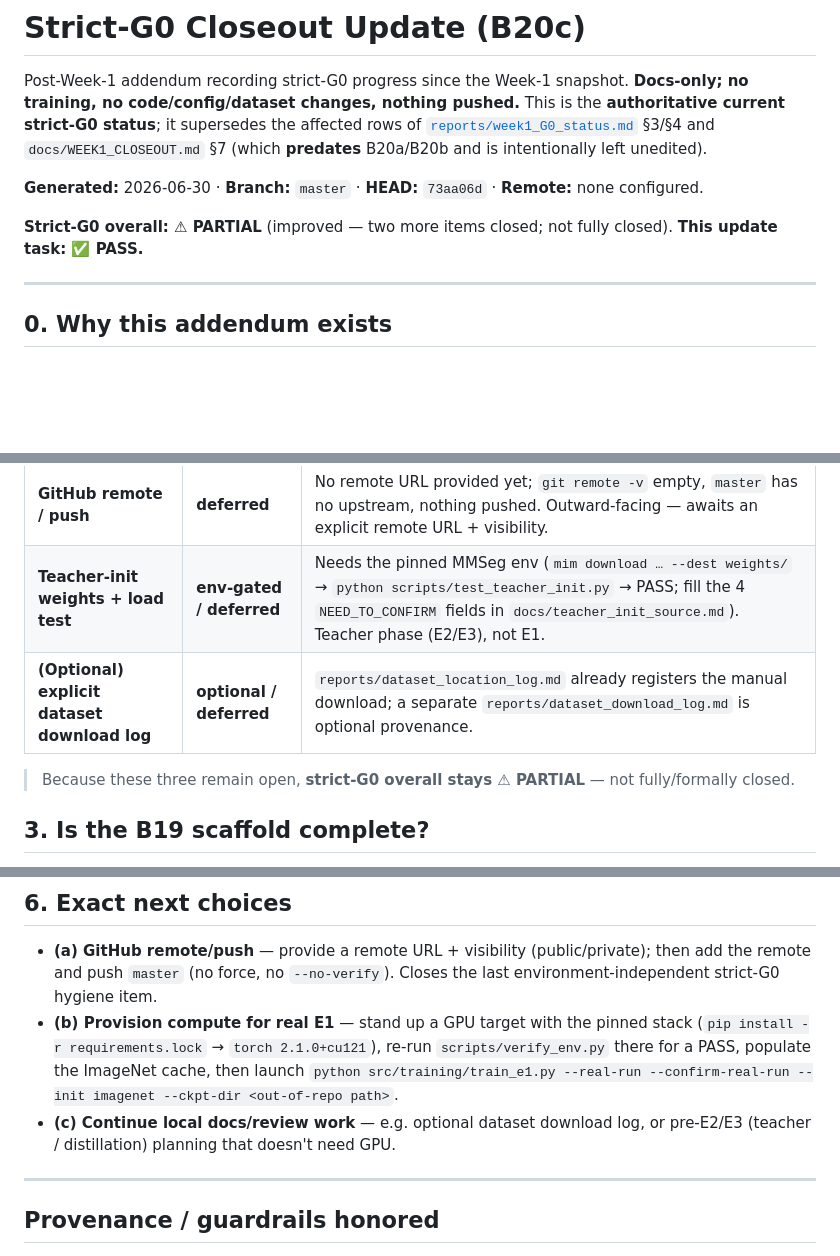
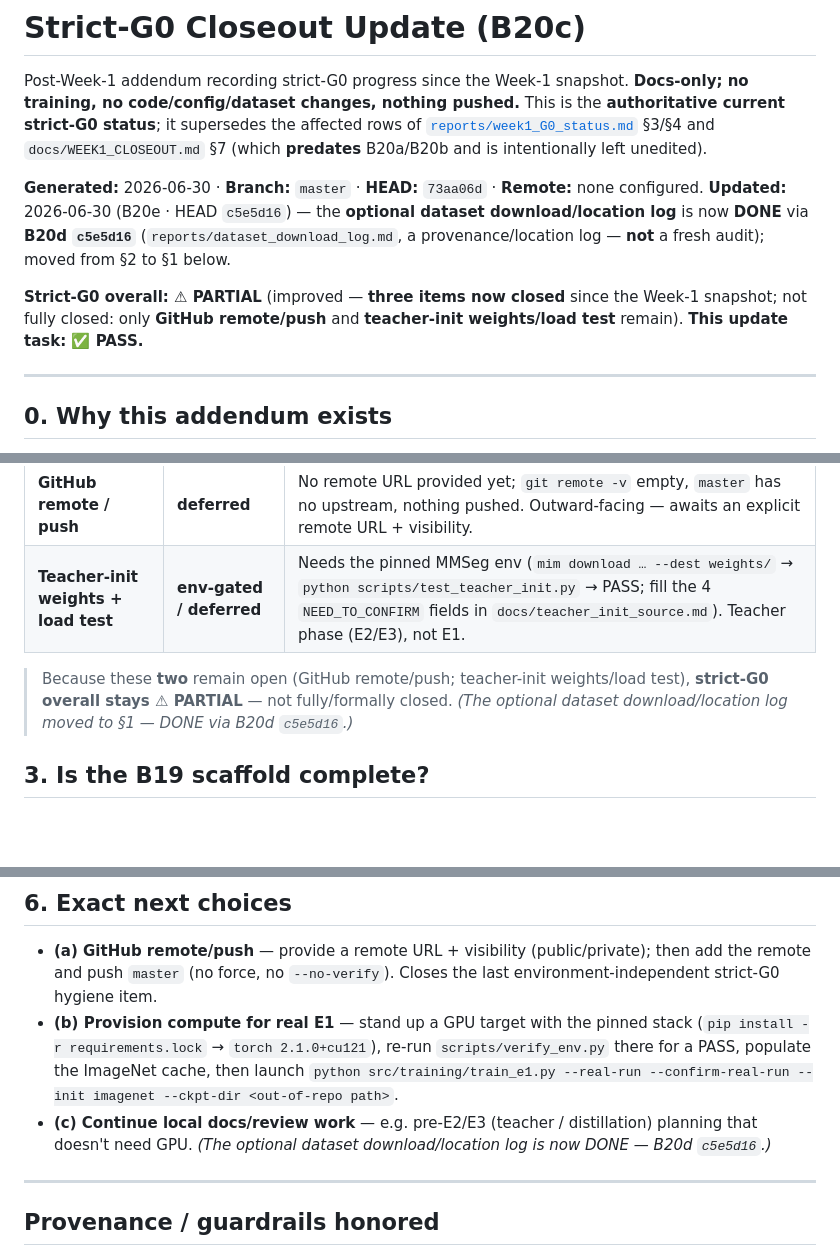
Before and after one commit to ainsleydeluna/plantseg-thesis, a Markdown page: reports/strict_G0_closeout_update.md, 3 parts joined by grey strips. Drawn GitHub-style; blank space fills up the shorter version.

```diff
--- a/reports/strict_G0_closeout_update.md
+++ b/reports/strict_G0_closeout_update.md
@@ -6,8 +6,9 @@ it supersedes the affected rows of [`reports/week1_G0_status.md`](week1_G0_statu
 `docs/WEEK1_CLOSEOUT.md` §7 (which **predates** B20a/B20b and is intentionally left unedited).
 
 **Generated:** 2026-06-30 · **Branch:** `master` · **HEAD:** `73aa06d` · **Remote:** none configured.
+**Updated:** 2026-06-30 (B20e · HEAD `c5e5d16`) — the **optional dataset download/location log** is now **DONE** via **B20d `c5e5d16`** (`reports/dataset_download_log.md`, a provenance/location log — **not** a fresh audit); moved from §2 to §1 below.
 
-**Strict-G0 overall: ⚠ PARTIAL** (improved — two more items closed; not fully closed). **This update task: ✅ PASS.**
+**Strict-G0 overall: ⚠ PARTIAL** (improved — **three items now closed** since the Week-1 snapshot; not fully closed: only **GitHub remote/push** and **teacher-init weights/load test** remain). **This update task: ✅ PASS.**
 
 ---
 
@@ -33,9 +35,8 @@ now-closed rows updated in place.
 |---|---|---|
 | **GitHub remote / push** | **deferred** | No remote URL provided yet; `git remote -v` empty, `master` has no upstream, nothing pushed. Outward-facing — awaits an explicit remote URL + visibility. |
 | **Teacher-init weights + load test** | **env-gated / deferred** | Needs the pinned MMSeg env (`mim download … --dest weights/` → `python scripts/test_teacher_init.py` → PASS; fill the 4 `NEED_TO_CONFIRM` fields in `docs/teacher_init_source.md`). Teacher phase (E2/E3), not E1. |
-| **(Optional) explicit dataset download log** | **optional / deferred** | `reports/dataset_location_log.md` already registers the manual download; a separate `reports/dataset_download_log.md` is optional provenance. |
 
-> Because these three remain open, **strict-G0 overall stays ⚠ PARTIAL** — not fully/formally closed.
+> Because these **two** remain open (GitHub remote/push; teacher-init weights/load test), **strict-G0 overall stays ⚠ PARTIAL** — not fully/formally closed. _(The optional dataset download/location log moved to §1 — DONE via B20d `c5e5d16`.)_
 
 ## 3. Is the B19 scaffold complete?
 **Yes — the scaffold is complete and its CPU dry-run PASSED** (`93e57bb`; `reports/e1_train_scaffold_dryrun.md`).
@@ -57,7 +58,7 @@ Only the **real E1 run** is outstanding, and it is environment-gated, not code-g
 ## 6. Exact next choices
 - **(a) GitHub remote/push** — provide a remote URL + visibility (public/private); then add the remote and push `master` (no force, no `--no-verify`). Closes the last environment-independent strict-G0 hygiene item.
 - **(b) Provision compute for real E1** — stand up a GPU target with the pinned stack (`pip install -r requirements.lock` → `torch 2.1.0+cu121`), re-run `scripts/verify_env.py` there for a PASS, populate the ImageNet cache, then launch `python src/training/train_e1.py --real-run --confirm-real-run --init imagenet --ckpt-dir <out-of-repo path>`.
-- **(c) Continue local docs/review work** — e.g. optional dataset download log, or pre-E2/E3 (teacher / distillation) planning that doesn't need GPU.
+- **(c) Continue local docs/review work** — e.g. pre-E2/E3 (teacher / distillation) planning that doesn't need GPU. _(The optional dataset download/location log is now DONE — B20d `c5e5d16`.)_
 
 ---
 
```
Also changed, not shown: other parts of reports/strict_G0_closeout_update.md (+1 -0 lines), reports/week1_G0_status.md (+14 -14 lines).
